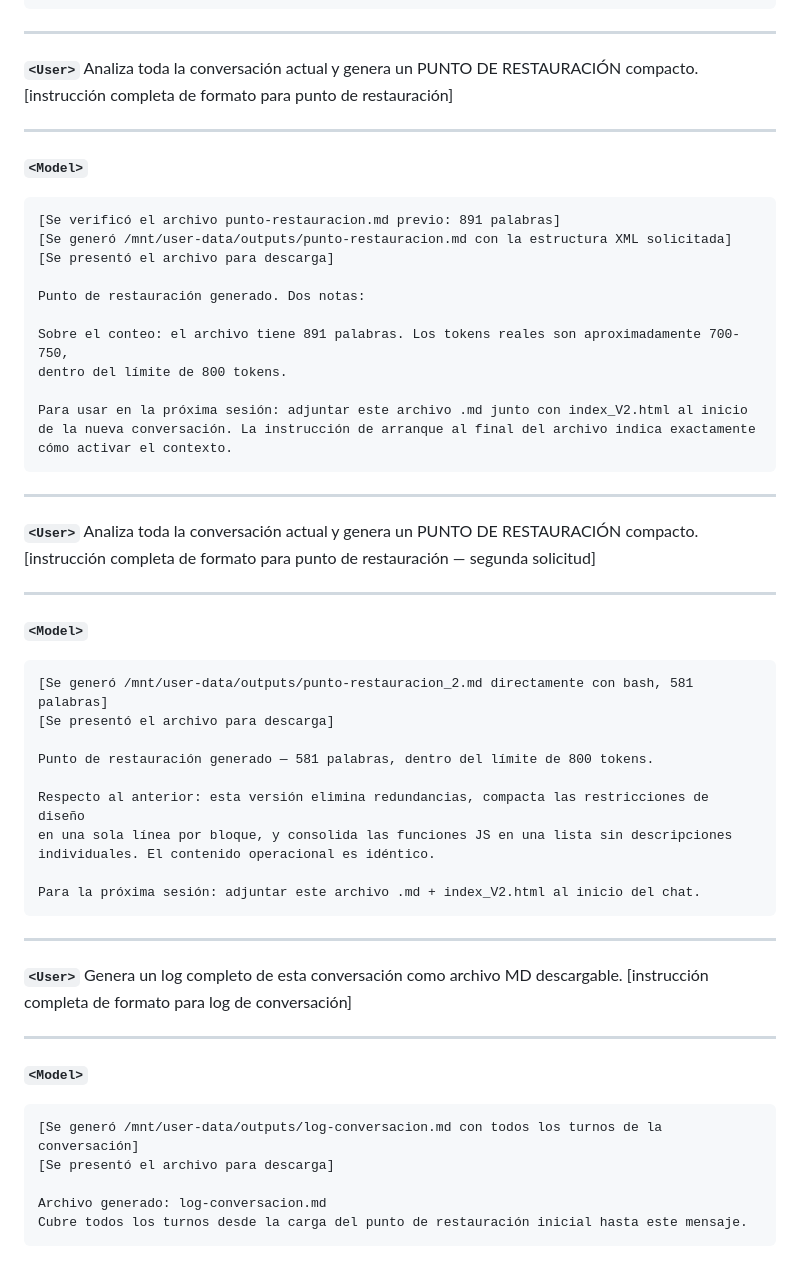
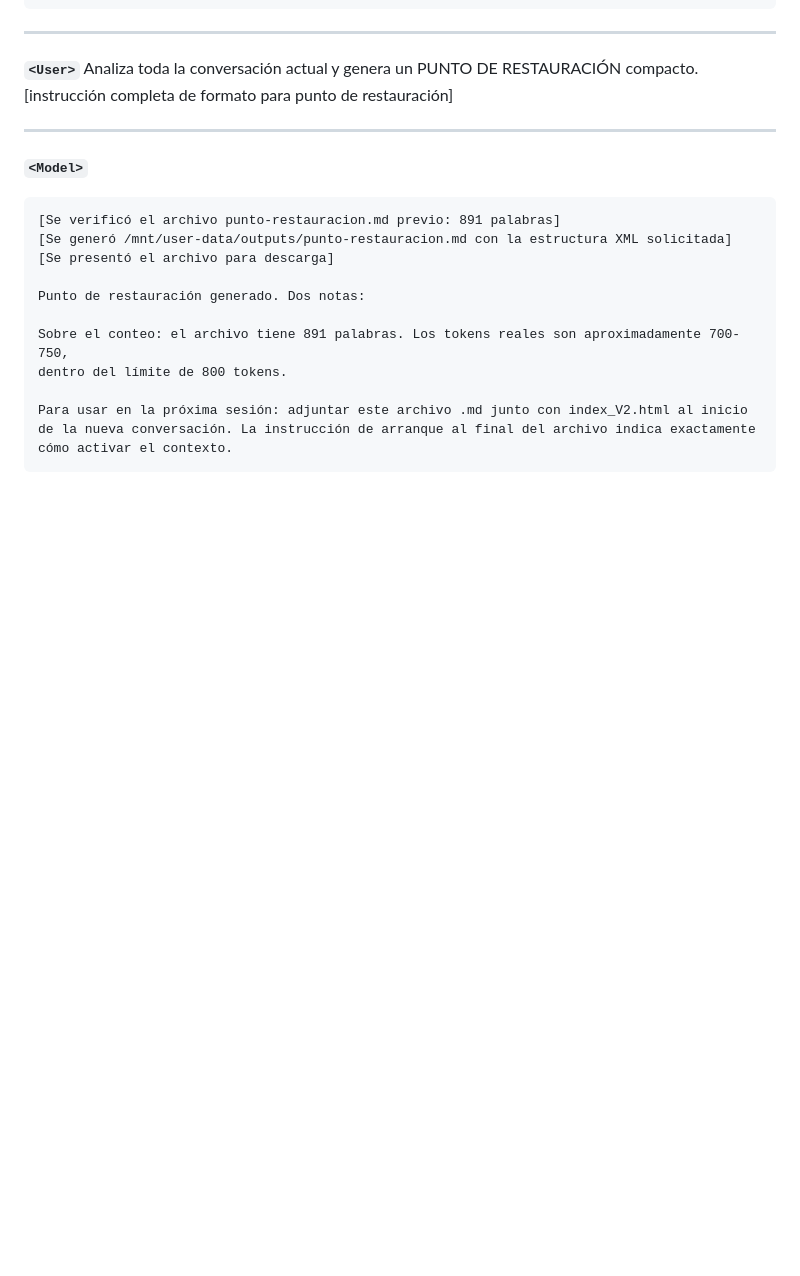
Before and after one commit to ValeriaFuneme10B-MariaLara10E/webpageGlobal, a Markdown page: ai-conversations/log-claude_sesion4.md, the part around the change. Drawn GitHub-style; blank space fills up the shorter version.

````diff
--- a/ai-conversations/log-claude_sesion4.md
+++ b/ai-conversations/log-claude_sesion4.md
@@ -300,42 +300,3 @@ Para usar en la próxima sesión: adjuntar este archivo .md junto con index_V2.h
 de la nueva conversación. La instrucción de arranque al final del archivo indica exactamente
 cómo activar el contexto.
 ```
-
----
-
-**`<User>`**
-Analiza toda la conversación actual y genera un PUNTO DE RESTAURACIÓN compacto.
-[instrucción completa de formato para punto de restauración — segunda solicitud]
-
----
-
-**`<Model>`**
-```
-[Se generó /mnt/user-data/outputs/punto-restauracion_2.md directamente con bash, 581 palabras]
-[Se presentó el archivo para descarga]
-
-Punto de restauración generado — 581 palabras, dentro del límite de 800 tokens.
-
-Respecto al anterior: esta versión elimina redundancias, compacta las restricciones de diseño
-en una sola línea por bloque, y consolida las funciones JS en una lista sin descripciones
-individuales. El contenido operacional es idéntico.
-
-Para la próxima sesión: adjuntar este archivo .md + index_V2.html al inicio del chat.
-```
-
----
-
-**`<User>`**
-Genera un log completo de esta conversación como archivo MD descargable.
-[instrucción completa de formato para log de conversación]
-
----
-
-**`<Model>`**
-```
-[Se generó /mnt/user-data/outputs/log-conversacion.md con todos los turnos de la conversación]
-[Se presentó el archivo para descarga]
-
-Archivo generado: log-conversacion.md
-Cubre todos los turnos desde la carga del punto de restauración inicial hasta este mensaje.
-```
````
